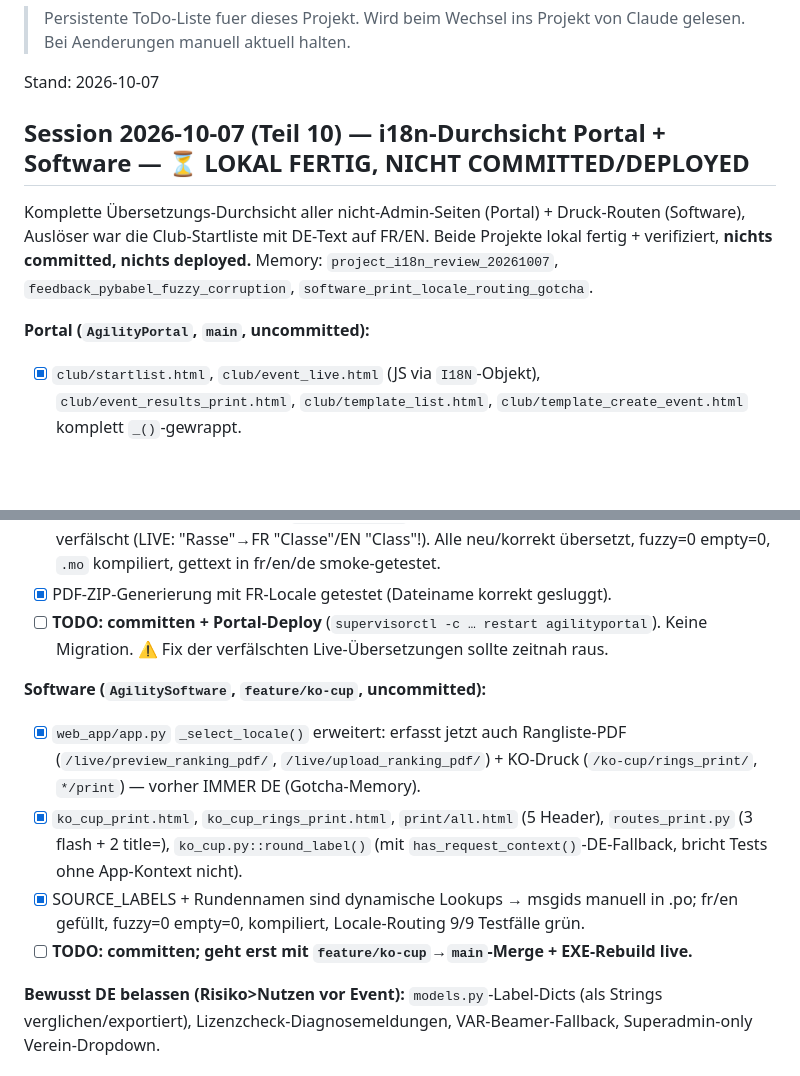
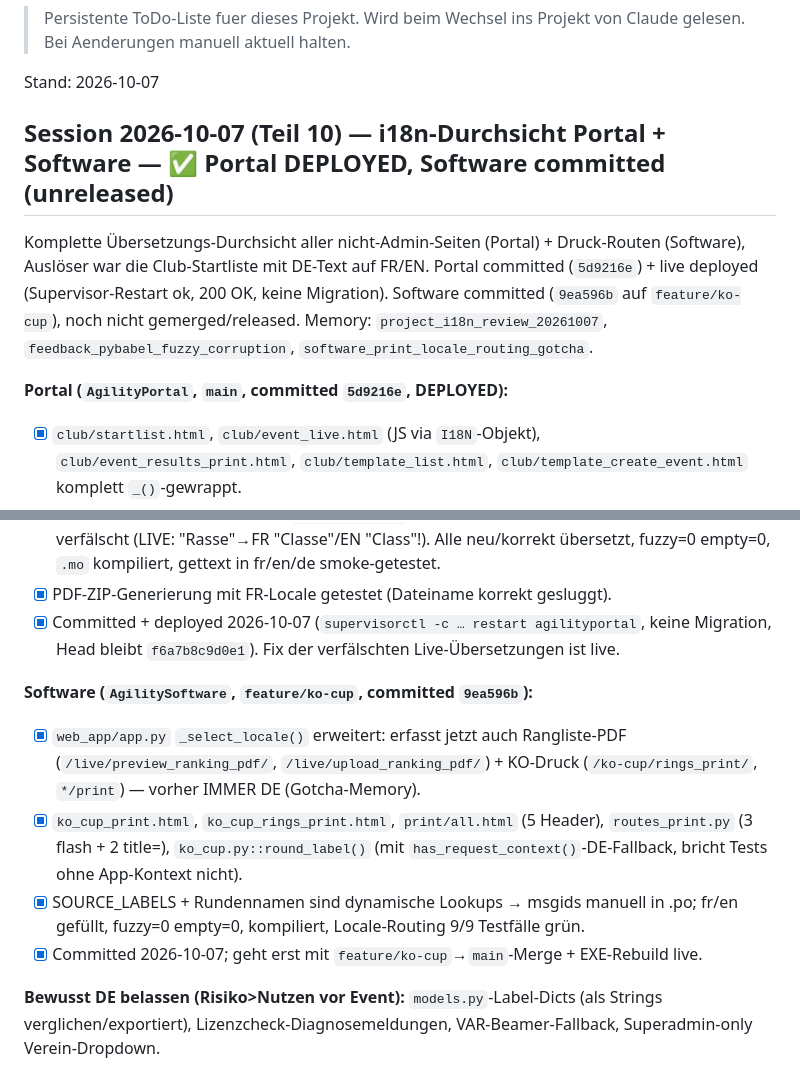
Before and after one commit to christiani93/AgilityPortal, a Markdown page: TODO.md, 2 parts joined by grey strips. GitHub-like rendering; blank space fills up the shorter version.

Commit message:
docs: TODO.md nach i18n-Deploy aktualisieren
Co-Authored-By: Claude Sonnet 5 <noreply@anthropic.com>

```diff
--- a/TODO.md
+++ b/TODO.md
@@ -5,15 +5,16 @@
 
 Stand: 2026-10-07
 
-## Session 2026-10-07 (Teil 10) — i18n-Durchsicht Portal + Software — ⏳ LOKAL FERTIG, NICHT COMMITTED/DEPLOYED
+## Session 2026-10-07 (Teil 10) — i18n-Durchsicht Portal + Software — ✅ Portal DEPLOYED, Software committed (unreleased)
 
 Komplette Übersetzungs-Durchsicht aller nicht-Admin-Seiten (Portal) + Druck-Routen
-(Software), Auslöser war die Club-Startliste mit DE-Text auf FR/EN. Beide Projekte
-lokal fertig + verifiziert, **nichts committed, nichts deployed.** Memory:
+(Software), Auslöser war die Club-Startliste mit DE-Text auf FR/EN. Portal committed
+(`5d9216e`) + live deployed (Supervisor-Restart ok, 200 OK, keine Migration). Software
+committed (`9ea596b` auf `feature/ko-cup`), noch nicht gemerged/released. Memory:
 `project_i18n_review_20261007`, `feedback_pybabel_fuzzy_corruption`,
 `software_print_locale_routing_gotcha`.
 
-**Portal (`AgilityPortal`, `main`, uncommitted):**
+**Portal (`AgilityPortal`, `main`, committed `5d9216e`, DEPLOYED):**
 - [x] `club/startlist.html`, `club/event_live.html` (JS via `I18N`-Objekt),
       `club/event_results_print.html`, `club/template_list.html`,
       `club/template_create_event.html` komplett `_()`-gewrappt.
@@ -27,10 +28,10 @@ lokal fertig + verifiziert, **nichts committed, nichts deployed.** Memory:
       Fuzzy-Match verfälscht (LIVE: "Rasse"→FR "Classe"/EN "Class"!). Alle neu/korrekt
       übersetzt, fuzzy=0 empty=0, `.mo` kompiliert, gettext in fr/en/de smoke-getestet.
 - [x] PDF-ZIP-Generierung mit FR-Locale getestet (Dateiname korrekt gesluggt).
-- [ ] **TODO: committen + Portal-Deploy** (`supervisorctl -c … restart agilityportal`).
-      Keine Migration. ⚠️ Fix der verfälschten Live-Übersetzungen sollte zeitnah raus.
+- [x] Committed + deployed 2026-10-07 (`supervisorctl -c … restart agilityportal`,
+      keine Migration, Head bleibt `f6a7b8c9d0e1`). Fix der verfälschten Live-Übersetzungen ist live.
 
-**Software (`AgilitySoftware`, `feature/ko-cup`, uncommitted):**
+**Software (`AgilitySoftware`, `feature/ko-cup`, committed `9ea596b`):**
 - [x] `web_app/app.py` `_select_locale()` erweitert: erfasst jetzt auch Rangliste-PDF
       (`/live/preview_ranking_pdf/`, `/live/upload_ranking_pdf/`) + KO-Druck
       (`/ko-cup/rings_print/`, `*/print`) — vorher IMMER DE (Gotcha-Memory).
@@ -39,7 +40,7 @@ lokal fertig + verifiziert, **nichts committed, nichts deployed.** Memory:
       `has_request_context()`-DE-Fallback, bricht Tests ohne App-Kontext nicht).
 - [x] SOURCE_LABELS + Rundennamen sind dynamische Lookups → msgids manuell in .po;
       fr/en gefüllt, fuzzy=0 empty=0, kompiliert, Locale-Routing 9/9 Testfälle grün.
-- [ ] **TODO: committen; geht erst mit `feature/ko-cup`→`main`-Merge + EXE-Rebuild live.**
+- [x] Committed 2026-10-07; geht erst mit `feature/ko-cup`→`main`-Merge + EXE-Rebuild live.
 
 **Bewusst DE belassen (Risiko>Nutzen vor Event):** `models.py`-Label-Dicts (als Strings
 verglichen/exportiert), Lizenzcheck-Diagnosemeldungen, VAR-Beamer-Fallback,
```
